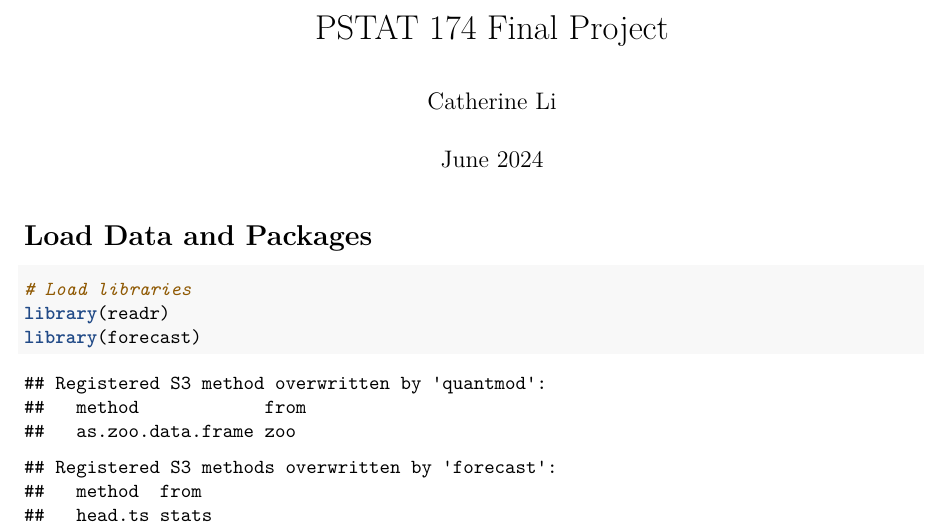
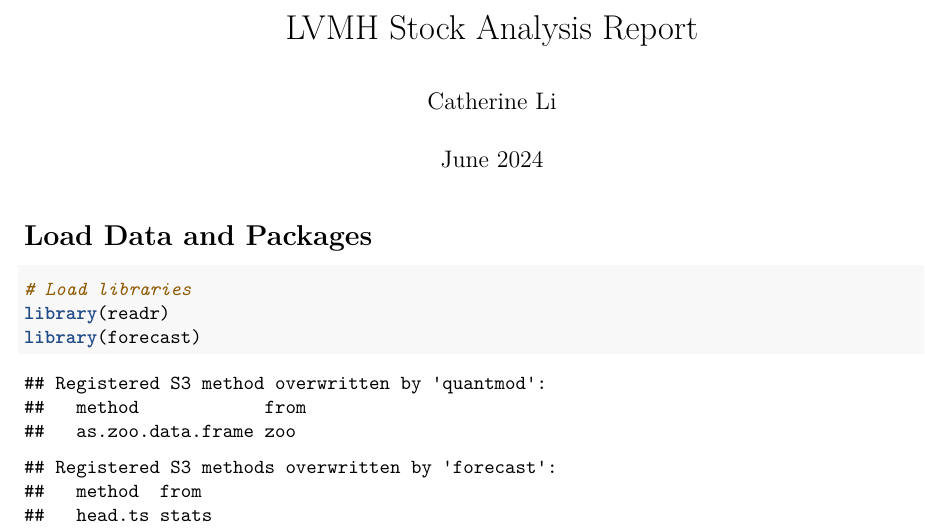
Before and after one commit to caatherineli/LVStockAnalysis, an R Markdown document (PSTAT 174 Final Project.Rmd): part of page 1 of 12, cut at the place of the change. Rendered offline with R 4.5, knitr and Pandoc, then LaTeX, with nearby package versions; some code elsewhere in the file could not run offline.

Commit message:
Update PSTAT 174 Final Project.Rmd

```diff
--- a/PSTAT 174 Final Project.Rmd
+++ b/PSTAT 174 Final Project.Rmd
@@ -1,5 +1,5 @@
 ---
-title: "PSTAT 174 Final Project"
+title: "LVMH Stock Analysis Report"
 author: "Catherine Li"
 date: "June 2024"
 output:
```
